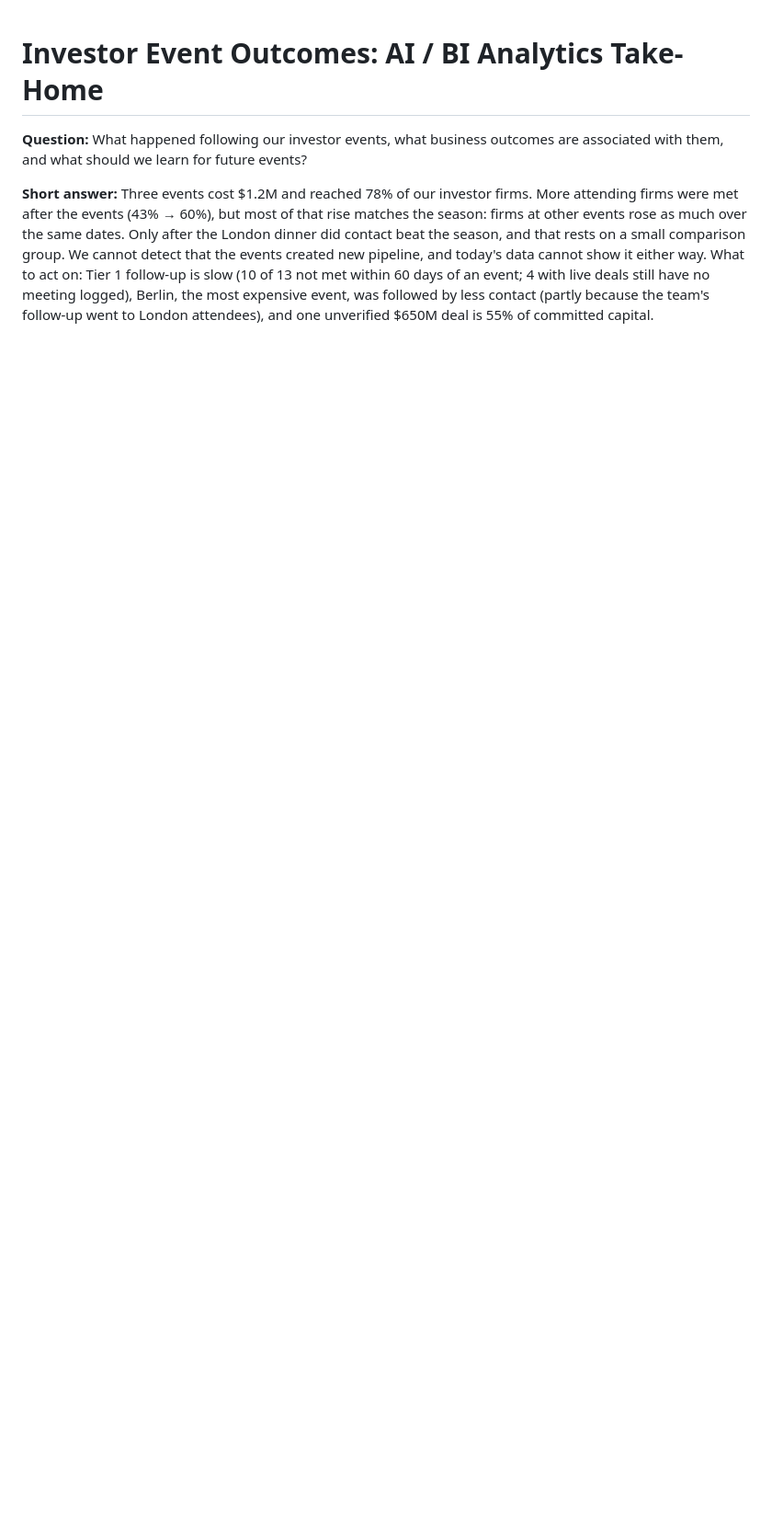
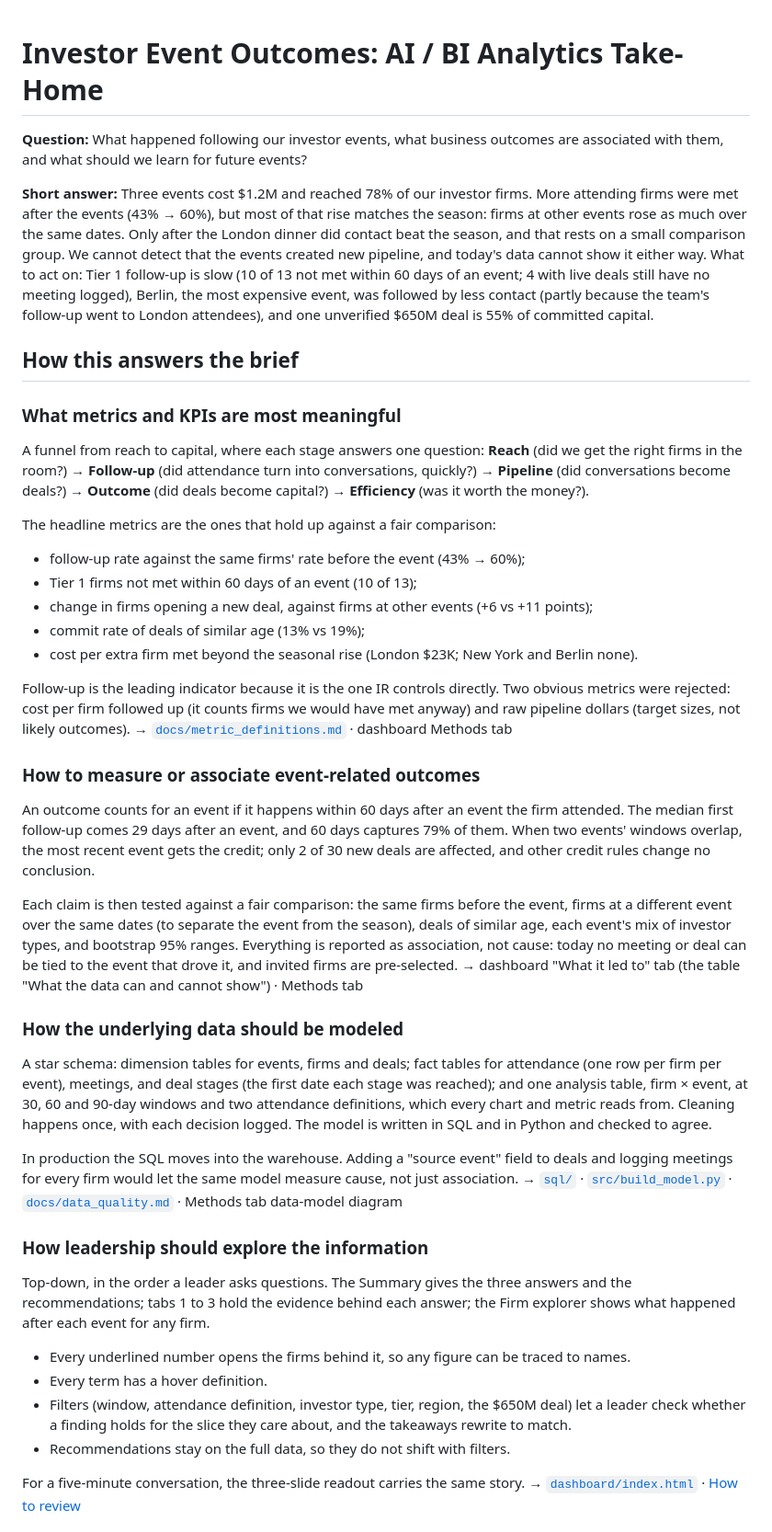
Before and after one commit to wvrisb/TheCarlyleGroup, a Markdown page: README.md, the part around one of its changes. Shown at 92% size. Drawn GitHub-style; blank space fills up the shorter version.

Commit message:
README: answer the brief's five questions under their own headings
Co-Authored-By: Claude Opus 5.5 <noreply@anthropic.com>
Claude-Session: https://claude.ai/code/session_01S6V5rumaRUkXdTjRvEEG9w

```diff
--- a/README.md
+++ b/README.md
@@ -3,3 +3,46 @@
 **Question:** What happened following our investor events, what business outcomes are associated with them, and what should we learn for future events?
 
 **Short answer:** Three events cost $1.2M and reached 78% of our investor firms. More attending firms were met after the events (43% → 60%), but most of that rise matches the season: firms at other events rose as much over the same dates. Only after the London dinner did contact beat the season, and that rests on a small comparison group. We cannot detect that the events created new pipeline, and today's data cannot show it either way. What to act on: Tier 1 follow-up is slow (10 of 13 not met within 60 days of an event; 4 with live deals still have no meeting logged), Berlin, the most expensive event, was followed by less contact (partly because the team's follow-up went to London attendees), and one unverified $650M deal is 55% of committed capital.
+
+## How this answers the brief
+
+### What metrics and KPIs are most meaningful
+
+A funnel from reach to capital, where each stage answers one question: **Reach** (did we get the right firms in the room?) → **Follow-up** (did attendance turn into conversations, quickly?) → **Pipeline** (did conversations become deals?) → **Outcome** (did deals become capital?) → **Efficiency** (was it worth the money?).
+
+The headline metrics are the ones that hold up against a fair comparison:
+- follow-up rate against the same firms' rate before the event (43% → 60%);
+- Tier 1 firms not met within 60 days of an event (10 of 13);
+- change in firms opening a new deal, against firms at other events (+6 vs +11 points);
+- commit rate of deals of similar age (13% vs 19%);
+- cost per extra firm met beyond the seasonal rise (London $23K; New York and Berlin none).
+
+Follow-up is the leading indicator because it is the one IR controls directly. Two obvious metrics were rejected: cost per firm followed up (it counts firms we would have met anyway) and raw pipeline dollars (target sizes, not likely outcomes).
+→ [`docs/metric_definitions.md`](docs/metric_definitions.md) · dashboard Methods tab
+
+### How to measure or associate event-related outcomes
+
+An outcome counts for an event if it happens within 60 days after an event the firm attended. The median first follow-up comes 29 days after an event, and 60 days captures 79% of them. When two events' windows overlap, the most recent event gets the credit; only 2 of 30 new deals are affected, and other credit rules change no conclusion.
+
+Each claim is then tested against a fair comparison: the same firms before the event, firms at a different event over the same dates (to separate the event from the season), deals of similar age, each event's mix of investor types, and bootstrap 95% ranges. Everything is reported as association, not cause: today no meeting or deal can be tied to the event that drove it, and invited firms are pre-selected.
+→ dashboard "What it led to" tab (the table "What the data can and cannot show") · Methods tab
+
+### How the underlying data should be modeled
+
+A star schema: dimension tables for events, firms and deals; fact tables for attendance (one row per firm per event), meetings, and deal stages (the first date each stage was reached); and one analysis table, firm × event, at 30, 60 and 90-day windows and two attendance definitions, which every chart and metric reads from. Cleaning happens once, with each decision logged. The model is written in SQL and in Python and checked to agree.
+
+In production the SQL moves into the warehouse. Adding a "source event" field to deals and logging meetings for every firm would let the same model measure cause, not just association.
+→ [`sql/`](sql/) · [`src/build_model.py`](src/build_model.py) · [`docs/data_quality.md`](docs/data_quality.md) · Methods tab data-model diagram
+
+### How leadership should explore the information
+
+Top-down, in the order a leader asks questions. The Summary gives the three answers and the recommendations; tabs 1 to 3 hold the evidence behind each answer; the Firm explorer shows what happened after each event for any firm.
+
+- Every underlined number opens the firms behind it, so any figure can be traced to names.
+- Every term has a hover definition.
+- Filters (window, attendance definition, investor type, tier, region, the $650M deal) let a leader check whether a finding holds for the slice they care about, and the takeaways rewrite to match.
+- Recommendations stay on the full data, so they do not shift with filters.
+
+For a five-minute conversation, the three-slide readout carries the same story.
+→ [`dashboard/index.html`](dashboard/index.html) · [How to review](#how-to-review-no-install)
+
```
Also changed, not shown: other parts of README.md (+14 -0 lines).
